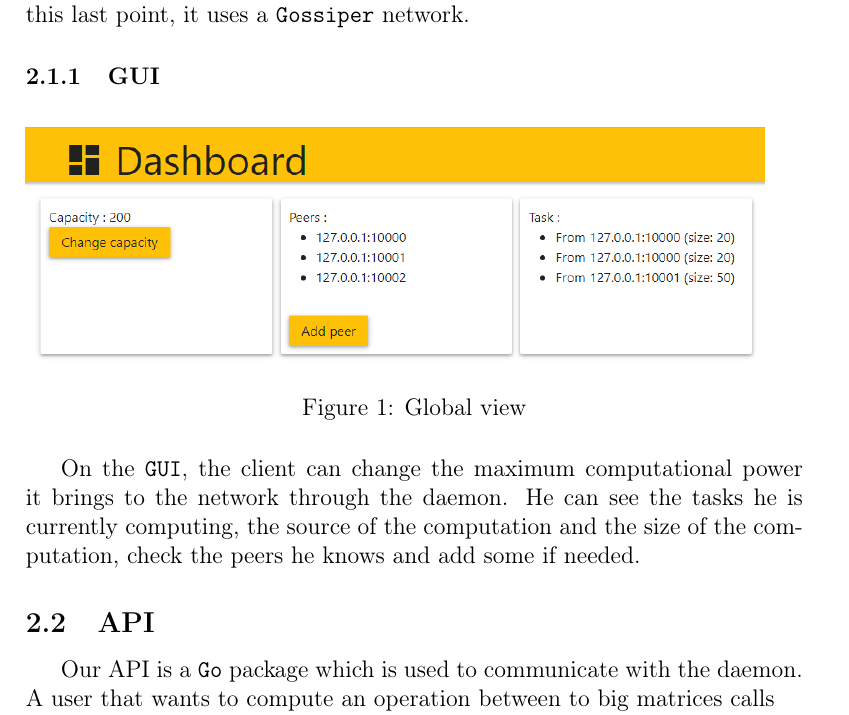
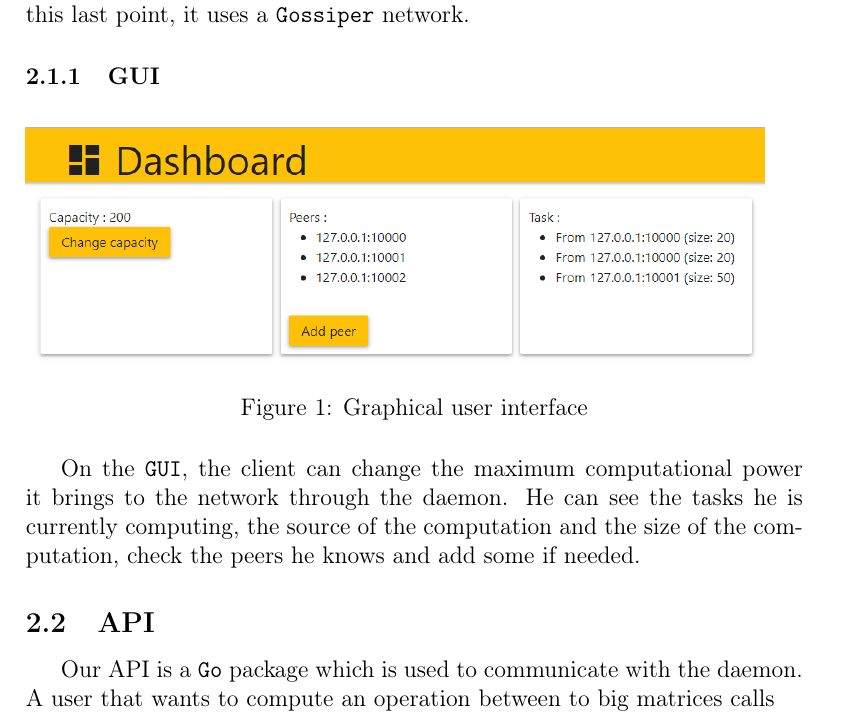
Before and after one commit to gjolly/gomat, a LaTeX document (Docs/3pagesdoc.tex): part of page 2 of 8, cut so that both start at the same text. Compiled offline with pdfLaTeX.

Commit message:
Fix figure name

```diff
--- a/Docs/3pagesdoc.tex
+++ b/Docs/3pagesdoc.tex
@@ -30,7 +30,7 @@
         \subsubsection{GUI}
         \begin{figure}[!ht]
             \includegraphics[width=.95\textwidth]{gui.png}
-            \caption{Global view}
+            \caption{Graphical user interface}
             \label{glbView}
         \end{figure}
     On the \texttt{GUI}, the client can change the maximum computational power it brings to the network through the daemon. He can see the tasks he is currently computing, the source of the computation and the size of the computation, check the peers he knows and add some if needed.
```
